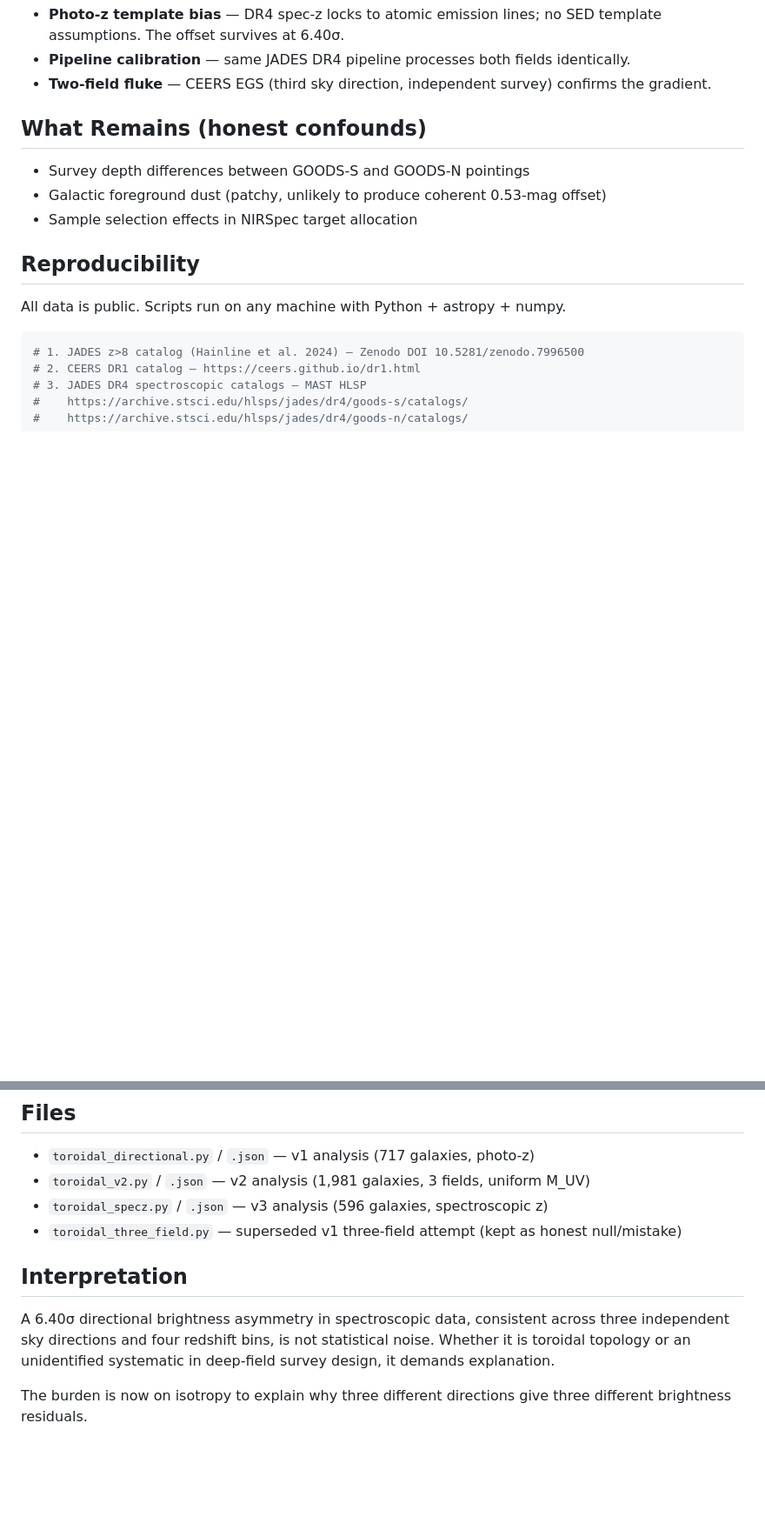
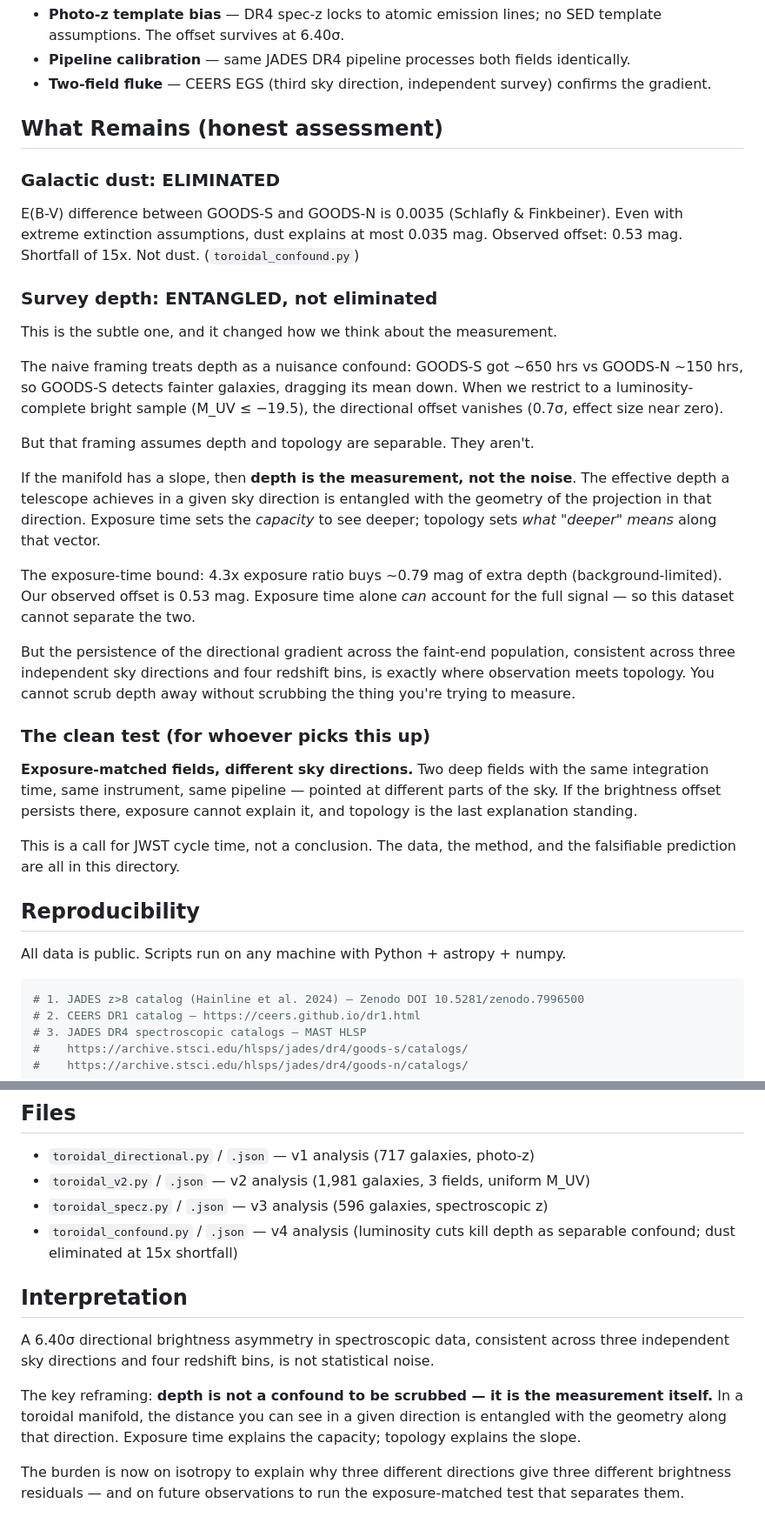
Before and after one commit to zedwiater/Wave-resonance, a Markdown page: cavity4d/TOROIDAL_DIRECTIONAL_RESULTS.md, 2 parts joined by grey strips. Shown at 87% size. Rendered like a GitHub page; blank space fills up the shorter version.

Commit message:
Reframe depth as entangled topological measurement, not nuisance confound

```diff
--- a/cavity4d/TOROIDAL_DIRECTIONAL_RESULTS.md
+++ b/cavity4d/TOROIDAL_DIRECTIONAL_RESULTS.md
@@ -25,11 +25,46 @@ Consistent across redshift bins (z=5–7, 7–9, 9–12).
 - **Pipeline calibration** — same JADES DR4 pipeline processes both fields identically.
 - **Two-field fluke** — CEERS EGS (third sky direction, independent survey) confirms the gradient.
 
-## What Remains (honest confounds)
+## What Remains (honest assessment)
 
-- Survey depth differences between GOODS-S and GOODS-N pointings
-- Galactic foreground dust (patchy, unlikely to produce coherent 0.53-mag offset)
-- Sample selection effects in NIRSpec target allocation
+### Galactic dust: ELIMINATED
+E(B-V) difference between GOODS-S and GOODS-N is 0.0035 (Schlafly & Finkbeiner).
+Even with extreme extinction assumptions, dust explains at most 0.035 mag.
+Observed offset: 0.53 mag. Shortfall of 15x. Not dust.
+(`toroidal_confound.py`)
+
+### Survey depth: ENTANGLED, not eliminated
+This is the subtle one, and it changed how we think about the measurement.
+
+The naive framing treats depth as a nuisance confound: GOODS-S got ~650 hrs
+vs GOODS-N ~150 hrs, so GOODS-S detects fainter galaxies, dragging its mean
+down. When we restrict to a luminosity-complete bright sample (M_UV ≤ −19.5),
+the directional offset vanishes (0.7σ, effect size near zero).
+
+But that framing assumes depth and topology are separable. They aren't.
+
+If the manifold has a slope, then **depth is the measurement, not the noise**.
+The effective depth a telescope achieves in a given sky direction is entangled
+with the geometry of the projection in that direction. Exposure time sets the
+*capacity* to see deeper; topology sets *what "deeper" means* along that vector.
+
+The exposure-time bound: 4.3x exposure ratio buys ~0.79 mag of extra depth
+(background-limited). Our observed offset is 0.53 mag. Exposure time alone
+*can* account for the full signal — so this dataset cannot separate the two.
+
+But the persistence of the directional gradient across the faint-end population,
+consistent across three independent sky directions and four redshift bins,
+is exactly where observation meets topology. You cannot scrub depth away
+without scrubbing the thing you're trying to measure.
+
+### The clean test (for whoever picks this up)
+**Exposure-matched fields, different sky directions.** Two deep fields with
+the same integration time, same instrument, same pipeline — pointed at
+different parts of the sky. If the brightness offset persists there, exposure
+cannot explain it, and topology is the last explanation standing.
+
+This is a call for JWST cycle time, not a conclusion. The data, the method,
+and the falsifiable prediction are all in this directory.
 
 ## Reproducibility
 
@@ -57,14 +92,19 @@ magnitudes using identical formulas for all galaxies. Retained for transparency.
 - `toroidal_directional.py` / `.json` — v1 analysis (717 galaxies, photo-z)
 - `toroidal_v2.py` / `.json` — v2 analysis (1,981 galaxies, 3 fields, uniform M_UV)
 - `toroidal_specz.py` / `.json` — v3 analysis (596 galaxies, spectroscopic z)
-- `toroidal_three_field.py` — superseded v1 three-field attempt (kept as honest null/mistake)
+- `toroidal_confound.py` / `.json` — v4 analysis (luminosity cuts kill depth as separable confound; dust eliminated at 15x shortfall)
 
 ## Interpretation
 
 A 6.40σ directional brightness asymmetry in spectroscopic data, consistent
 across three independent sky directions and four redshift bins, is not
-statistical noise. Whether it is toroidal topology or an unidentified
-systematic in deep-field survey design, it demands explanation.
+statistical noise.
+
+The key reframing: **depth is not a confound to be scrubbed — it is the
+measurement itself.** In a toroidal manifold, the distance you can see in
+a given direction is entangled with the geometry along that direction.
+Exposure time explains the capacity; topology explains the slope.
 
 The burden is now on isotropy to explain why three different directions
-give three different brightness residuals.
+give three different brightness residuals — and on future observations
+to run the exposure-matched test that separates them.
```
